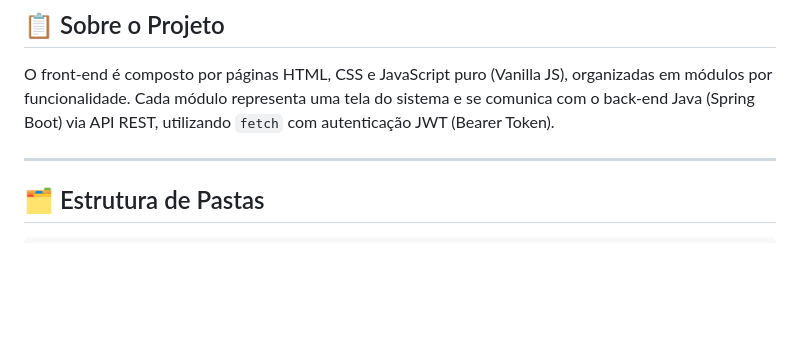
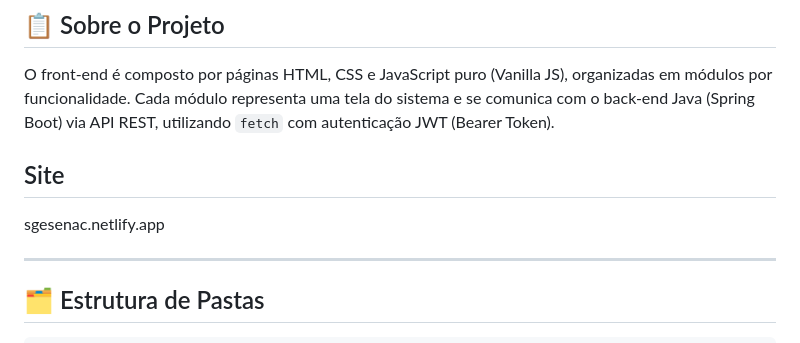
Before and after one commit to andrecsf/Front-end-Projeto-Integrador, a Markdown page: readme.md, the part around the change. Drawn GitHub-style; blank space fills up the shorter version.

```diff
--- a/readme.md
+++ b/readme.md
@@ -7,6 +7,9 @@ Sistema de Gestão Acadêmica desenvolvido como parte das atividades do curso de
 ## 📋 Sobre o Projeto
 
 O front-end é composto por páginas HTML, CSS e JavaScript puro (Vanilla JS), organizadas em módulos por funcionalidade. Cada módulo representa uma tela do sistema e se comunica com o back-end Java (Spring Boot) via API REST, utilizando `fetch` com autenticação JWT (Bearer Token).
+
+## Site
+sgesenac.netlify.app
 
 ---
 
```
